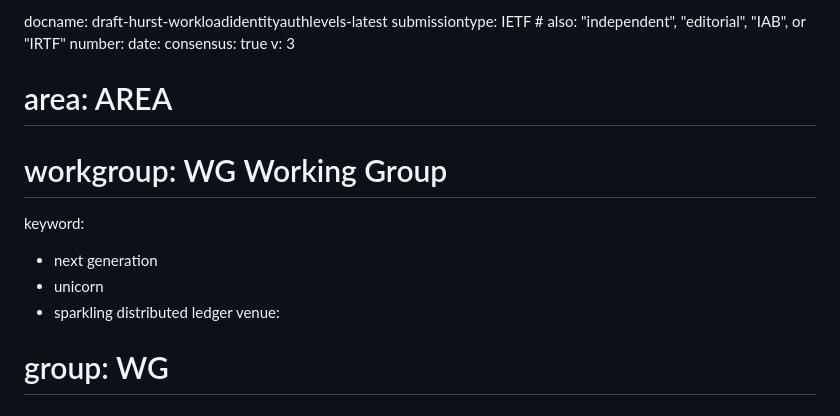
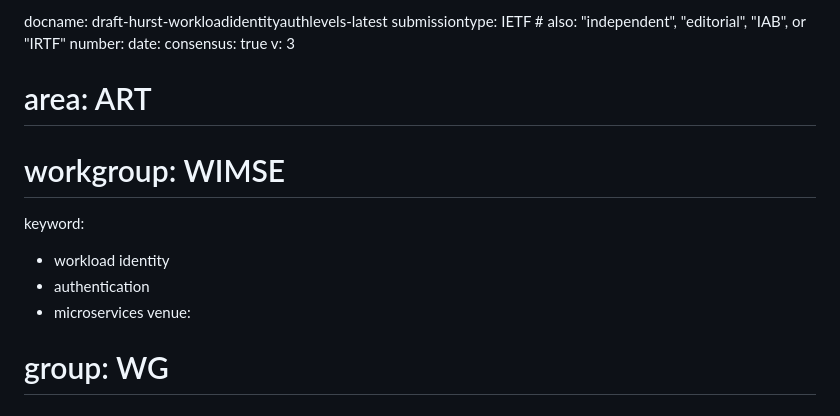
Before and after one commit to identitymonk/draft-lombardo-wimse-workload-identity-authentication-levels, a Markdown page: draft-hurst-workloadidentityauthlevels.md, the part around the change. GitHub-like rendering.

```diff
--- a/draft-hurst-workloadidentityauthlevels.md
+++ b/draft-hurst-workloadidentityauthlevels.md
@@ -8,12 +8,12 @@ number:
 date:
 consensus: true
 v: 3
-# area: AREA
-# workgroup: WG Working Group
+# area: ART
+# workgroup: WIMSE
 keyword:
- - next generation
- - unicorn
- - sparkling distributed ledger
+ - workload identity
+ - authentication
+ - microservices
 venue:
 #  group: WG
 #  type: Working Group
```
